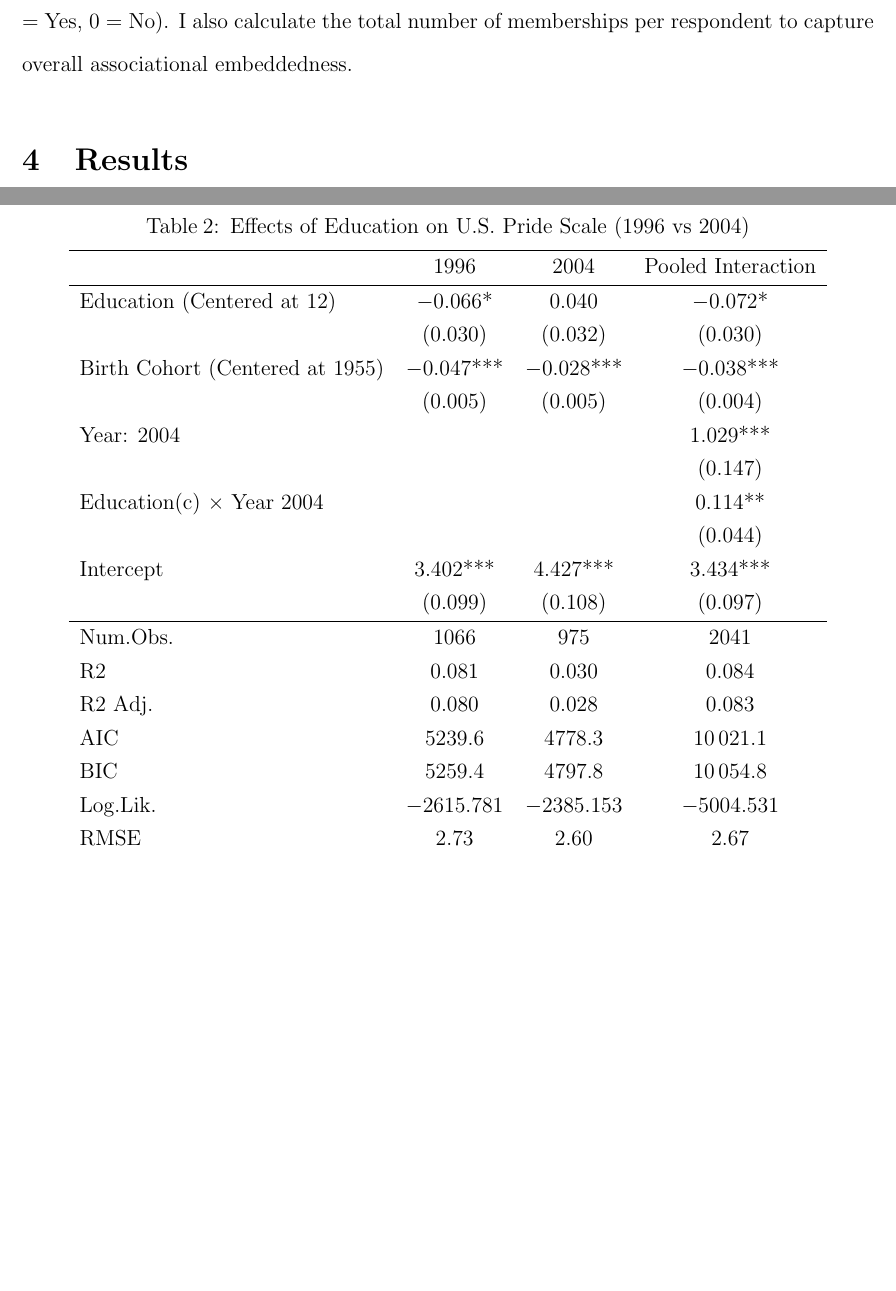
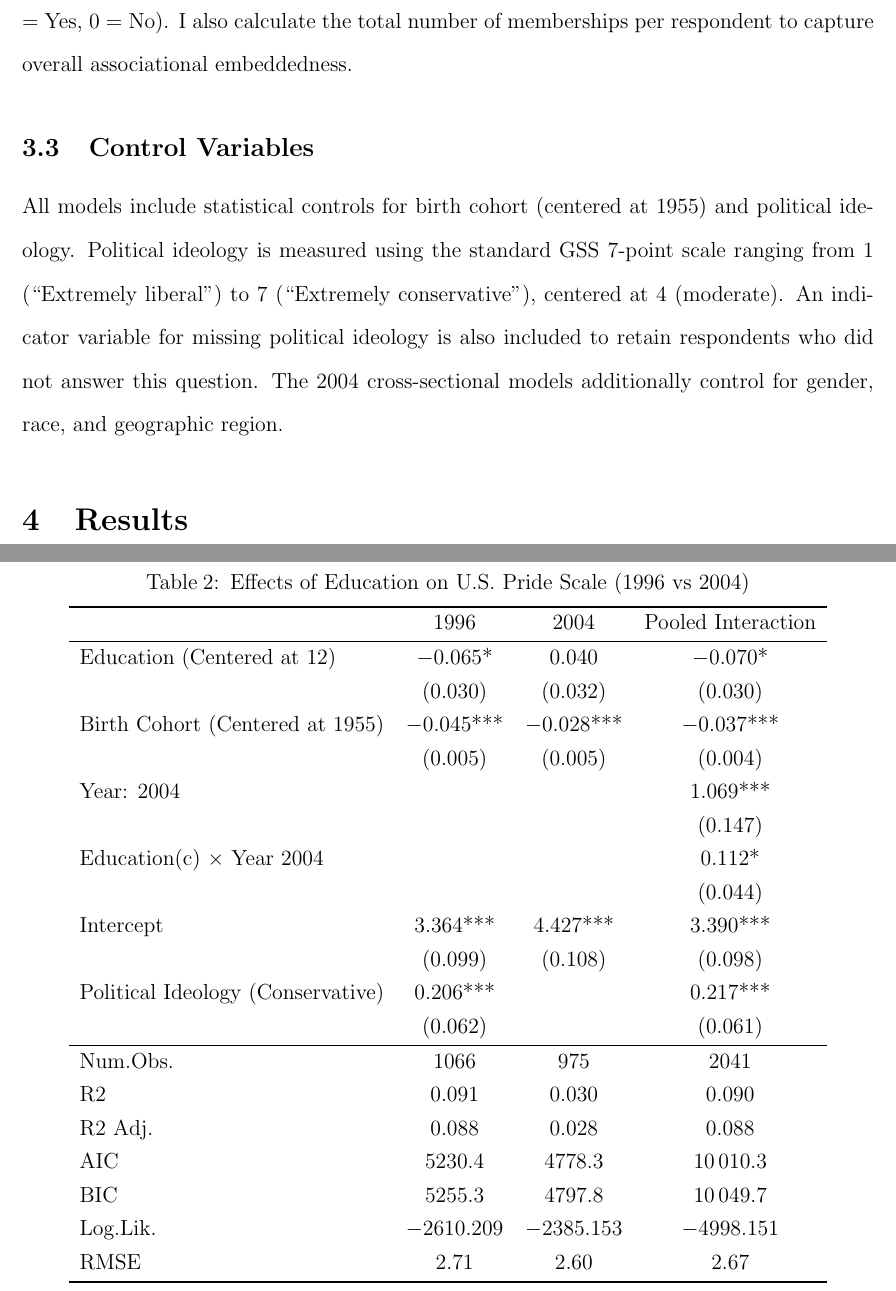
Before and after one commit to olizardo/patriotism-choice-process, a LaTeX paper (manuscript.tex, which reads Tabs/tbl-nationalism.tex, Tabs/tbl-regression-educ.tex): two parts of pages 7 and 12 of 20, joined at a grey line, cut so that both start at the same text, the shorter picture padded with empty space. Compiled offline with pdfLaTeX.

Commit message:
Add political ideology controls to all models

```diff
--- a/Tabs/tbl-nationalism.tex
+++ b/Tabs/tbl-nationalism.tex
@@ -14,3 +14,4 @@ column{2-3}={}{halign=c},
 column{1}={}{halign=l},
 }                     %% tabularray inner close
 & Base Change & Educ Interaction \\
+Education (Centered at 12) &  & \num{-0.054}*** \\
@@ -22 +22,2 @@ Year: 2004 & \num{0.134}*** & \num{0.159}*** \\
 & (\num{0.028}) & (\num{0.032}) \\
+Education(c) × Year 2004 &  & \num{-0.002} \\
@@ -26 +26,2 @@ Intercept & \num{3.669}*** & \num{3.748}*** \\
 & (\num{0.019}) & (\num{0.021}) \\
+Political Ideology (Conservative) & \num{0.088}*** & \num{0.090}*** \\
--- a/Tabs/tbl-regression-educ.tex
+++ b/Tabs/tbl-regression-educ.tex
@@ -7,29 +7,31 @@ note{}={+ p \num{< 0.1}, * p \num{< 0.05}, ** p \num{< 0.01}, *** p \num{< 0.001
 {                     %% tabularray inner open
 colspec={Q[]Q[]Q[]Q[]},
 hline{2}={1-4}{solid, black, 0.05em},
-hline{12}={1-4}{solid, black, 0.05em},
+hline{14}={1-4}{solid, black, 0.05em},
 hline{1}={1-4}{solid, black, 0.08em},
-hline{19}={1-4}{solid, black, 0.08em},
+hline{21}={1-4}{solid, black, 0.08em},
 column{2-4}={}{halign=c},
 column{1}={}{halign=l},
 }                     %% tabularray inner close
 & 1996 & 2004 & Pooled Interaction \\
-Education (Centered at 12) & \num{-0.066}* & \num{0.040} & \num{-0.072}* \\
+Education (Centered at 12) & \num{-0.065}* & \num{0.040} & \num{-0.070}* \\
 & (\num{0.030}) & (\num{0.032}) & (\num{0.030}) \\
-Birth Cohort (Centered at 1955) & \num{-0.047}*** & \num{-0.028}*** & \num{-0.038}*** \\
+Birth Cohort (Centered at 1955) & \num{-0.045}*** & \num{-0.028}*** & \num{-0.037}*** \\
 & (\num{0.005}) & (\num{0.005}) & (\num{0.004}) \\
-Year: 2004 &  &  & \num{1.029}*** \\
+Year: 2004 &  &  & \num{1.069}*** \\
 &  &  & (\num{0.147}) \\
-Education(c) × Year 2004 &  &  & \num{0.114}** \\
+Education(c) × Year 2004 &  &  & \num{0.112}* \\
 &  &  & (\num{0.044}) \\
-Intercept & \num{3.402}*** & \num{4.427}*** & \num{3.434}*** \\
-& (\num{0.099}) & (\num{0.108}) & (\num{0.097}) \\
+Intercept & \num{3.364}*** & \num{4.427}*** & \num{3.390}*** \\
+& (\num{0.099}) & (\num{0.108}) & (\num{0.098}) \\
+Political Ideology (Conservative) & \num{0.206}*** &  & \num{0.217}*** \\
+& (\num{0.062}) &  & (\num{0.061}) \\
 Num.Obs. & \num{1066} & \num{975} & \num{2041} \\
-R2 & \num{0.081} & \num{0.030} & \num{0.084} \\
-R2 Adj. & \num{0.080} & \num{0.028} & \num{0.083} \\
-AIC & \num{5239.6} & \num{4778.3} & \num{10021.1} \\
-BIC & \num{5259.4} & \num{4797.8} & \num{10054.8} \\
-Log.Lik. & \num{-2615.781} & \num{-2385.153} & \num{-5004.531} \\
-RMSE & \num{2.73} & \num{2.60} & \num{2.67} \\
+R2 & \num{0.091} & \num{0.030} & \num{0.090} \\
+R2 Adj. & \num{0.088} & \num{0.028} & \num{0.088} \\
+AIC & \num{5230.4} & \num{4778.3} & \num{10010.3} \\
+BIC & \num{5255.3} & \num{4797.8} & \num{10049.7} \\
+Log.Lik. & \num{-2610.209} & \num{-2385.153} & \num{-4998.151} \\
+RMSE & \num{2.71} & \num{2.60} & \num{2.67} \\
 \end{talltblr}
 \end{table}
--- a/manuscript.tex
+++ b/manuscript.tex
@@ -82,6 +82,9 @@ The Nationalism scale captures agreement with statements asserting American supe
 The primary independent variables of interest are education and embeddedness in nested subgroups (voluntary associations). Education is measured continuously as the highest year of school completed (ranging from 0 to 20).
 
 To evaluate nested subgroup embeddedness, I utilize data on voluntary association memberships available in the 2004 wave. Respondents were asked whether they belonged to any of 15 different types of groups (e.g., fraternal, service, veterans, political, labor union, sports, youth, school, hobby, school fraternity/sorority, nationality, farm, literary/art, professional, and church-affiliated groups). Each membership type is represented as a binary indicator (1 = Yes, 0 = No). I also calculate the total number of memberships per respondent to capture overall associational embeddedness.
+
+\subsection{Control Variables}
+All models include statistical controls for birth cohort (centered at 1955) and political ideology. Political ideology is measured using the standard GSS 7-point scale ranging from 1 (``Extremely liberal'') to 7 (``Extremely conservative''), centered at 4 (moderate). An indicator variable for missing political ideology is also included to retain respondents who did not answer this question. The 2004 cross-sectional models additionally control for gender, race, and geographic region.
 
 \section{Results}
 
```
Also changed, not shown: Plots/fig-logistic-pride.pdf, Plots/fig-marginal-educ.pdf, Plots/fig-membership-forest.pdf, manuscript.pdf, Tabs/tbl-nationalism.tex (26 more changed lines), 3 other files.
